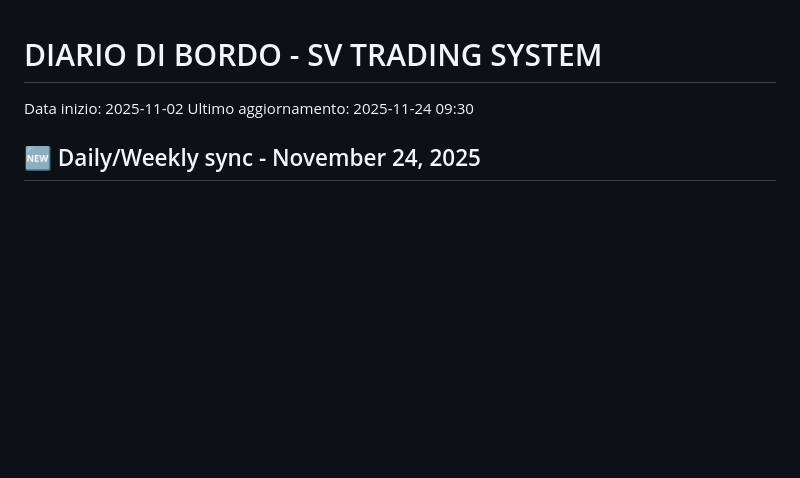
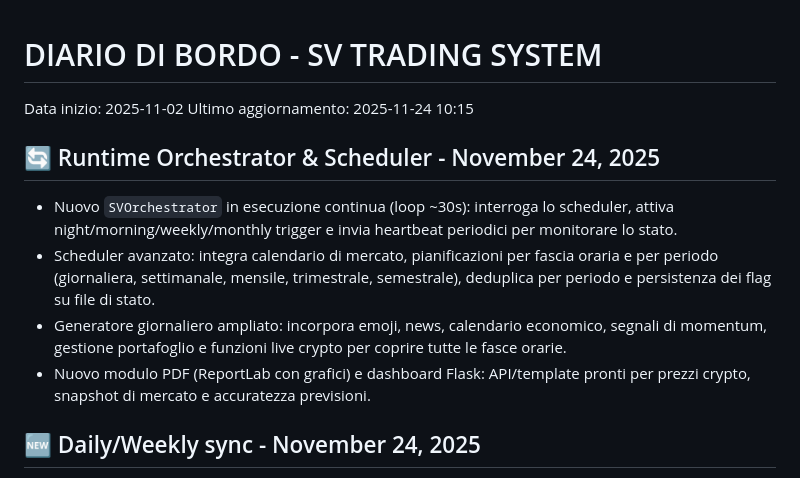
Before and after one commit to airdropbountykiller-hub/sv, a Markdown page: DIARY.md, the part around the change. Rendered like a GitHub page; blank space fills up the shorter version.

```diff
--- a/DIARY.md
+++ b/DIARY.md
@@ -1,7 +1,13 @@
 # DIARIO DI BORDO - SV TRADING SYSTEM
 
 Data inizio: 2025-11-02
-Ultimo aggiornamento: 2025-11-24 09:30
+Ultimo aggiornamento: 2025-11-24 10:15
+
+## 🔄 Runtime Orchestrator & Scheduler - November 24, 2025
+- Nuovo `SVOrchestrator` in esecuzione continua (loop ~30s): interroga lo scheduler, attiva night/morning/weekly/monthly trigger e invia heartbeat periodici per monitorare lo stato.
+- Scheduler avanzato: integra calendario di mercato, pianificazioni per fascia oraria e per periodo (giornaliera, settimanale, mensile, trimestrale, semestrale), deduplica per periodo e persistenza dei flag su file di stato.
+- Generatore giornaliero ampliato: incorpora emoji, news, calendario economico, segnali di momentum, gestione portafoglio e funzioni live crypto per coprire tutte le fasce orarie.
+- Nuovo modulo PDF (ReportLab con grafici) e dashboard Flask: API/template pronti per prezzi crypto, snapshot di mercato e accuratezza previsioni.
 
 ## 🆕 Daily/Weekly sync - November 24, 2025
 - Weekly report polishing stabile: rigenerazione rapida con `python "temp_tests/generate_weekly.py"` per validare layout e dati reali (PDF in `reports/2_weekly/`).
```
Also changed, not shown: README.md (+4 -2 lines).
